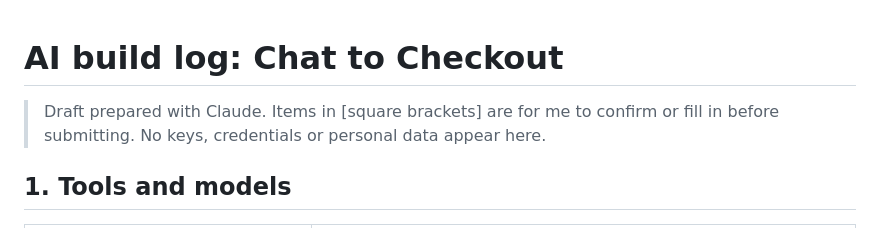
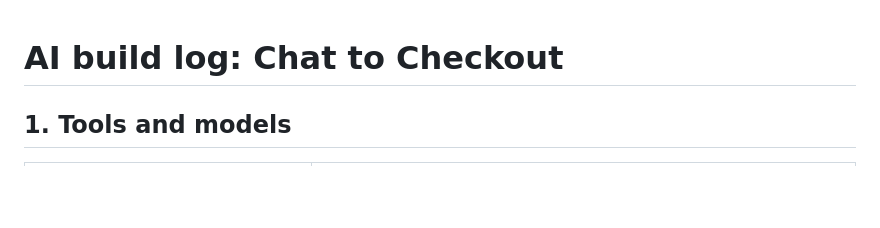
Before and after one commit to kaash/Razorpay_Chat_to_Checkout_Kashish_Jain, a Markdown page: BUILD_LOG.md, the part around the change. Drawn GitHub-style; blank space fills up the shorter version.

```diff
--- a/BUILD_LOG.md
+++ b/BUILD_LOG.md
@@ -1,6 +1,4 @@
 # AI build log: Chat to Checkout
-
-> Draft prepared with Claude. Items in [square brackets] are for me to confirm or fill in before submitting. No keys, credentials or personal data appear here.
 
 ## 1. Tools and models
 | Tool / model | What I used it for |
```
